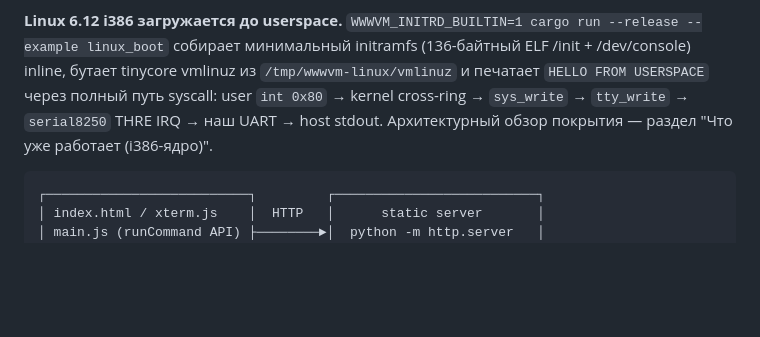
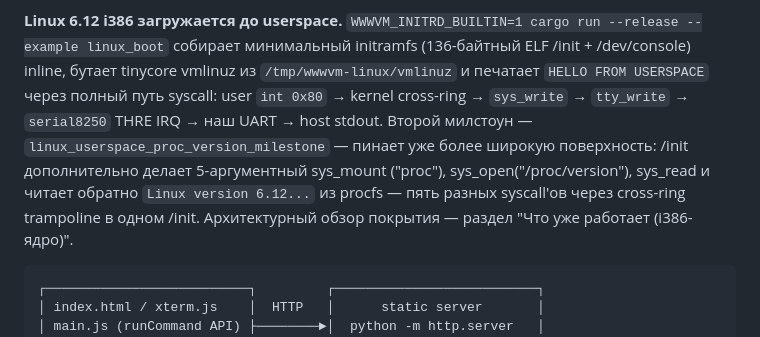
Before and after one commit to ASlava12/wwwvm, a Markdown page: README.md, the part around the change. Rendered like a GitHub page; blank space fills up the shorter version.

Commit message:
docs(readme): mention proc_version milestone + the 5 verified syscalls
The intro paragraph called out only the HELLO milestone and one
syscall (sys_write). Since `bdcf977` we also pin a second
milestone that exercises four more — sys_mount (5-arg through
int 0x80, the only i386 syscall using ESI+EDI past the standard
ebx/ecx/edx), sys_open, sys_read, plus the read-side
copy_to_user (the kernel writes `Linux version 6.12...` into
the userspace buffer). Adding a sentence to the lede so a reader
gets the actual scope of what the cross-ring path has been
proven against, not just "write works".

Co-Authored-By: Claude Opus 4.7 (1M context) <noreply@anthropic.com>

````diff
--- a/README.md
+++ b/README.md
@@ -15,7 +15,12 @@ cargo run --release --example linux_boot` собирает минимальны
 (136-байтный ELF /init + /dev/console) inline, бутает tinycore vmlinuz из
 `/tmp/wwwvm-linux/vmlinuz` и печатает `HELLO FROM USERSPACE` через полный
 путь syscall: user `int 0x80` → kernel cross-ring → `sys_write` →
-`tty_write` → `serial8250` THRE IRQ → наш UART → host stdout.
+`tty_write` → `serial8250` THRE IRQ → наш UART → host stdout. Второй
+милстоун — `linux_userspace_proc_version_milestone` — пинает уже более
+широкую поверхность: /init дополнительно делает 5-аргументный sys_mount
+("proc"), sys_open("/proc/version"), sys_read и читает обратно
+`Linux version 6.12...` из procfs — пять разных syscall'ов через
+cross-ring trampoline в одном /init.
 Архитектурный обзор покрытия — раздел "Что уже работает (i386-ядро)".
 
 ```
````
